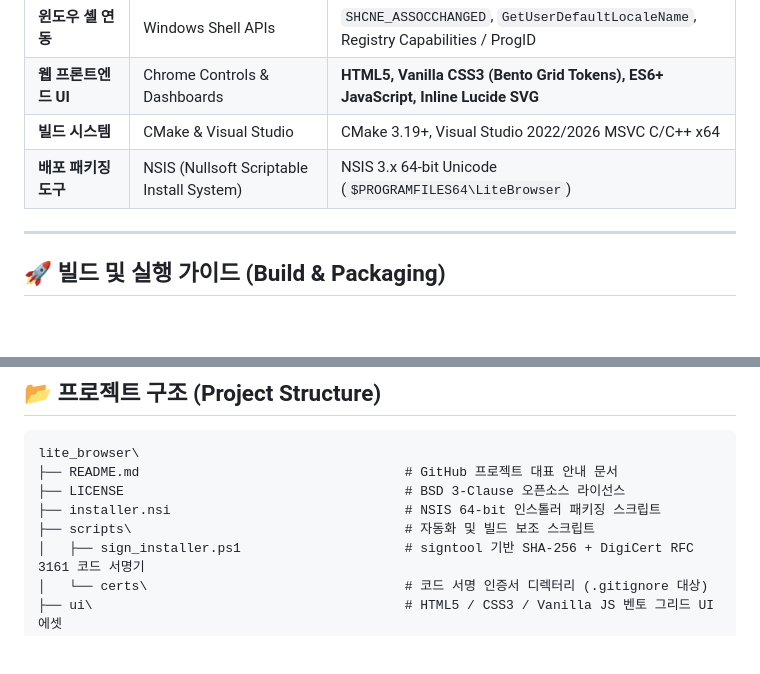
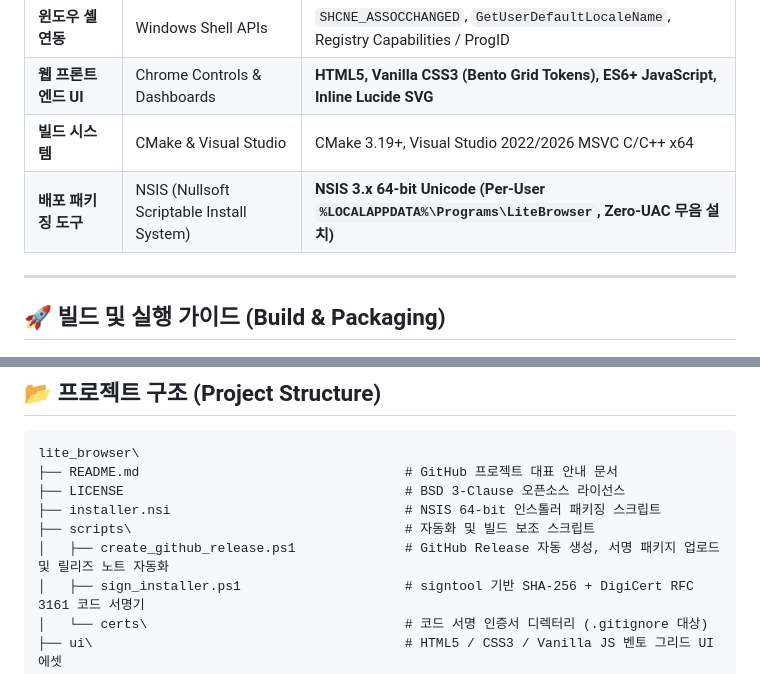
Before and after one commit to gregoryyoon/lite_browser, a Markdown page: README.md, 2 parts joined by grey strips. GitHub-like rendering; blank space fills up the shorter version.

```diff
--- a/README.md
+++ b/README.md
@@ -144,7 +172,7 @@ HTML5/CSS3/JavaScript 기반의 현대적 **벤토 그리드(Bento Grid) 웹 UI*
 | **윈도우 셸 연동** | Windows Shell APIs | `SHCNE_ASSOCCHANGED`, `GetUserDefaultLocaleName`, Registry Capabilities / ProgID |
 | **웹 프론트엔드 UI** | Chrome Controls & Dashboards | **HTML5, Vanilla CSS3 (Bento Grid Tokens), ES6+ JavaScript, Inline Lucide SVG** |
 | **빌드 시스템** | CMake & Visual Studio | CMake 3.19+, Visual Studio 2022/2026 MSVC C/C++ x64 |
-| **배포 패키징 도구** | NSIS (Nullsoft Scriptable Install System) | NSIS 3.x 64-bit Unicode (`$PROGRAMFILES64\LiteBrowser`) |
+| **배포 패키징 도구** | NSIS (Nullsoft Scriptable Install System) | **NSIS 3.x 64-bit Unicode (Per-User `%LOCALAPPDATA%\Programs\LiteBrowser`, Zero-UAC 무음 설치)** |
 
 ---
 
@@ -202,6 +230,7 @@ lite_browser\
 ├── LICENSE                                    # BSD 3-Clause 오픈소스 라이선스
 ├── installer.nsi                              # NSIS 64-bit 인스톨러 패키징 스크립트
 ├── scripts\                                   # 자동화 및 빌드 보조 스크립트
+│   ├── create_github_release.ps1              # GitHub Release 자동 생성, 서명 패키지 업로드 및 릴리즈 노트 자동화
 │   ├── sign_installer.ps1                     # signtool 기반 SHA-256 + DigiCert RFC 3161 코드 서명기
 │   └── certs\                                 # 코드 서명 인증서 디렉터리 (.gitignore 대상)
 ├── ui\                                        # HTML5 / CSS3 / Vanilla JS 벤토 그리드 UI 에셋
```
Also changed, not shown: other parts of README.md (+34 -2 lines).
